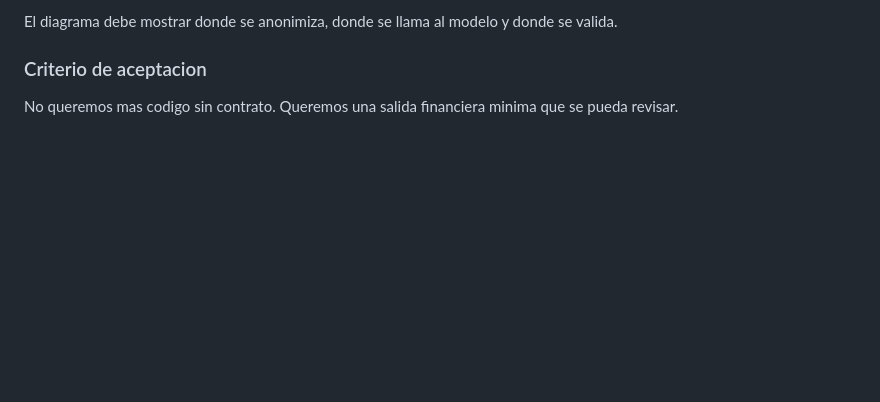
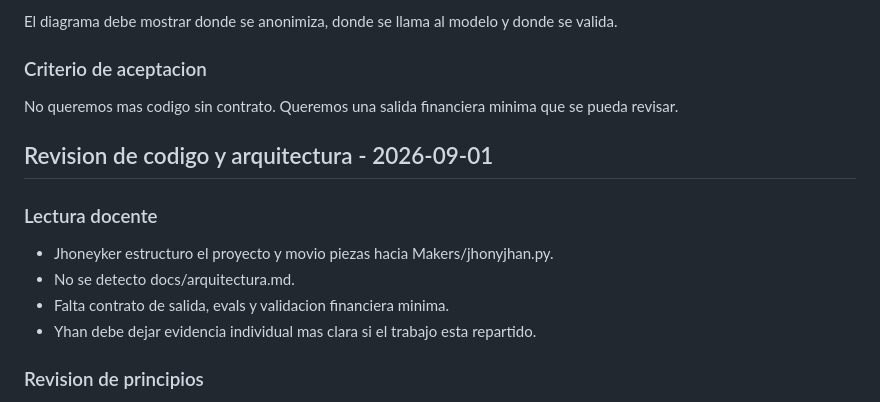
Before and after one commit to YHANJARAMILLOD/Jhan-and-Jhon, a Markdown page: MAKERS_REVIEW.md, the part around one of its changes. GitHub-like rendering; blank space fills up the shorter version.

Commit message:
makers: add code architecture review

```diff
--- a/MAKERS_REVIEW.md
+++ b/MAKERS_REVIEW.md
@@ -71,3 +71,17 @@ El diagrama debe mostrar donde se anonimiza, donde se llama al modelo y donde se
 
 No queremos mas codigo sin contrato. Queremos una salida financiera minima que se pueda revisar.
 <!-- MAKERS_REVIEW_2026_08_27_END -->
+
+
+<!-- MAKERS_CODE_ARCH_REVIEW_2026_09_01_START -->
+## Revision de codigo y arquitectura - 2026-09-01
+
+### Lectura docente
+
+- Jhoneyker estructuro el proyecto y movio piezas hacia Makers/jhonyjhan.py.
+- No se detecto docs/arquitectura.md.
+- Falta contrato de salida, evals y validacion financiera minima.
+- Yhan debe dejar evidencia individual mas clara si el trabajo esta repartido.
+
+### Revision de principios
+
```
Also changed, not shown: other parts of MAKERS_REVIEW.md (+12 -0 lines).
